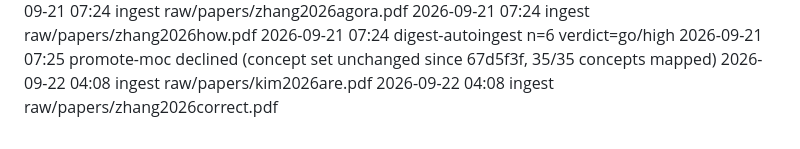
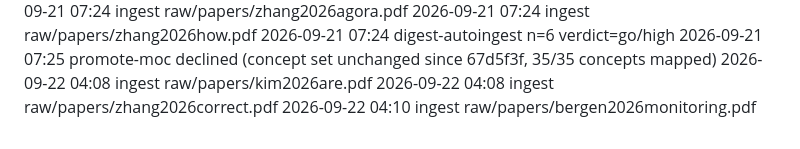
Before and after one commit to eschmitt88/agentic-research, a Markdown page: _meta/log.md, the part around the change. Rendered like a GitHub page.

```diff
--- a/_meta/log.md
+++ b/_meta/log.md
@@ -521,3 +521,4 @@ The `shared-substrate-contagion` watch axis is NOT resolved — it gained source
 2026-09-21 07:25 promote-moc declined (concept set unchanged since 67d5f3f, 35/35 concepts mapped)
 2026-09-22 04:08 ingest raw/papers/kim2026are.pdf
 2026-09-22 04:08 ingest raw/papers/zhang2026correct.pdf
+2026-09-22 04:10 ingest raw/papers/bergen2026monitoring.pdf
```
Also changed, not shown: concepts/hce-evaluation.md (+16 -0 lines).
